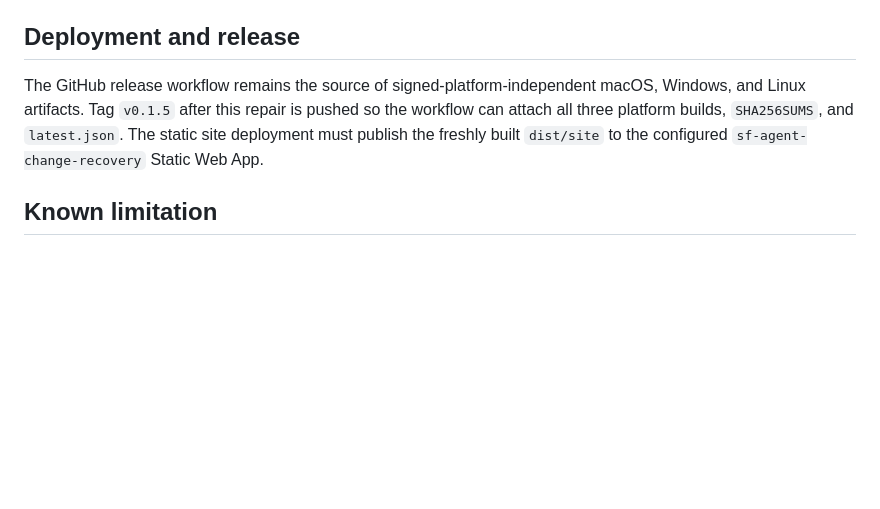
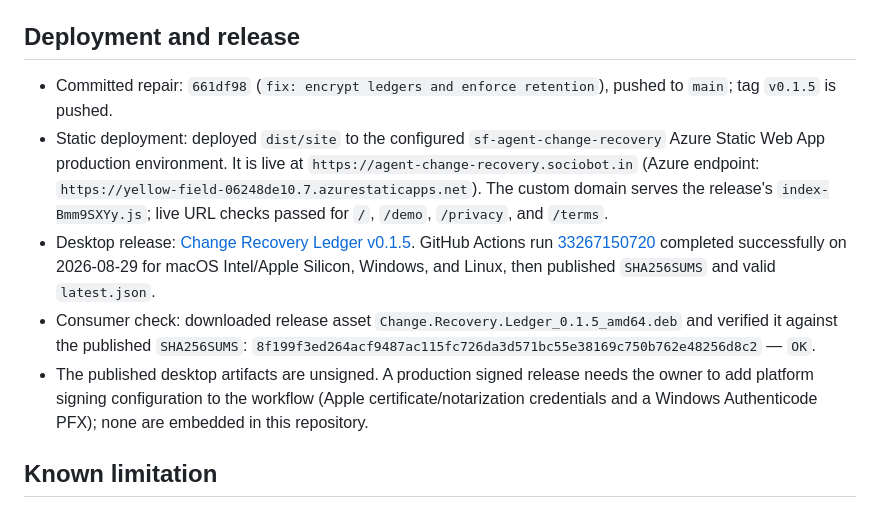
Before and after one commit to B-Divyesh/sf-agent-change-recovery, a Markdown page: .factory/handoff.md, the part around the change. Drawn GitHub-style; blank space fills up the shorter version.

Commit message:
docs: record repair release evidence

```diff
--- a/.factory/handoff.md
+++ b/.factory/handoff.md
@@ -23,7 +23,11 @@
 
 ## Deployment and release
 
-The GitHub release workflow remains the source of signed-platform-independent macOS, Windows, and Linux artifacts. Tag `v0.1.5` after this repair is pushed so the workflow can attach all three platform builds, `SHA256SUMS`, and `latest.json`. The static site deployment must publish the freshly built `dist/site` to the configured `sf-agent-change-recovery` Static Web App.
+- Committed repair: `661df98` (`fix: encrypt ledgers and enforce retention`), pushed to `main`; tag `v0.1.5` is pushed.
+- Static deployment: deployed `dist/site` to the configured `sf-agent-change-recovery` Azure Static Web App production environment. It is live at `https://agent-change-recovery.sociobot.in` (Azure endpoint: `https://yellow-field-06248de10.7.azurestaticapps.net`). The custom domain serves the release's `index-Bmm9SXYy.js`; live URL checks passed for `/`, `/demo`, `/privacy`, and `/terms`.
+- Desktop release: [Change Recovery Ledger v0.1.5](https://github.com/B-Divyesh/sf-agent-change-recovery/releases/tag/v0.1.5). GitHub Actions run [33267150720](https://github.com/B-Divyesh/sf-agent-change-recovery/actions/runs/33267150720) completed successfully on 2026-08-29 for macOS Intel/Apple Silicon, Windows, and Linux, then published `SHA256SUMS` and valid `latest.json`.
+- Consumer check: downloaded release asset `Change.Recovery.Ledger_0.1.5_amd64.deb` and verified it against the published `SHA256SUMS`: `8f199f3ed264acf9487ac115fc726da3d571bc55e38169c750b762e48256d8c2` — `OK`.
+- The published desktop artifacts are unsigned. A production signed release needs the owner to add platform signing configuration to the workflow (Apple certificate/notarization credentials and a Windows Authenticode PFX); none are embedded in this repository.
 
 ## Known limitation
 
```
